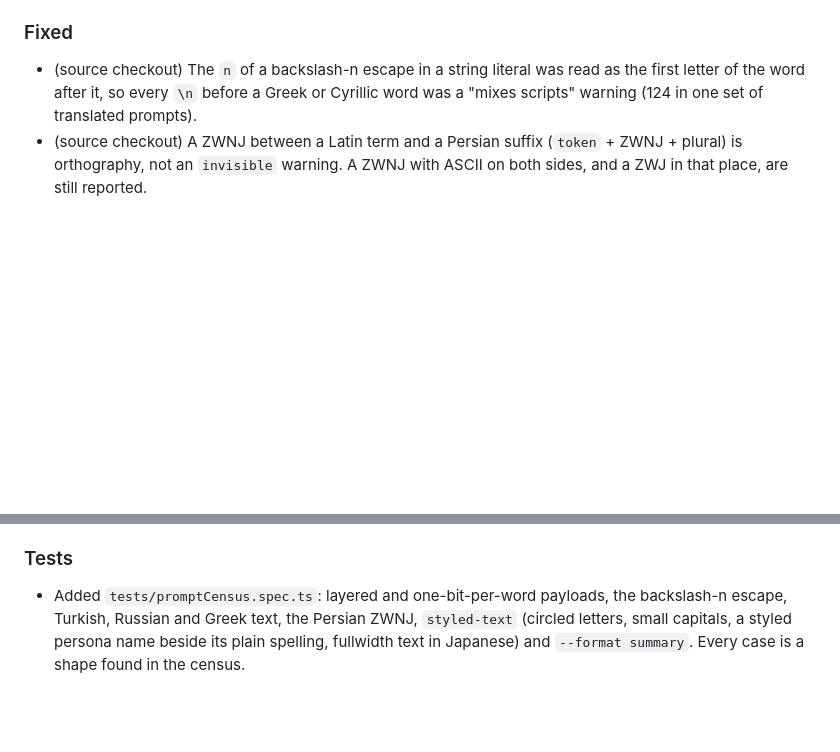
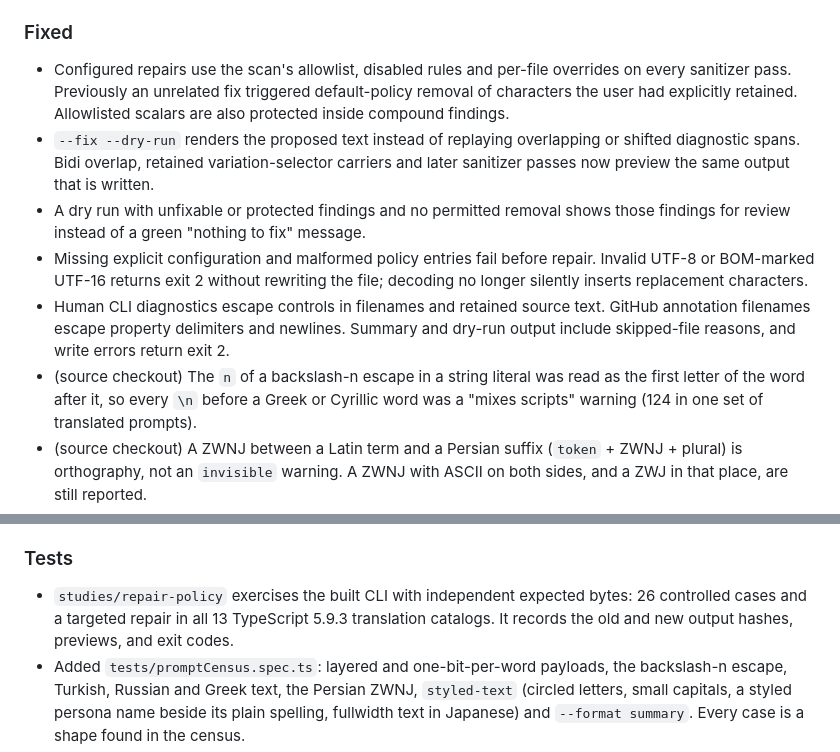
Before and after one commit to antonsoo/ghostchars, a Markdown page: CHANGELOG.md, 2 parts joined by grey strips. Drawn GitHub-style; blank space fills up the shorter version.

```diff
--- a/CHANGELOG.md
+++ b/CHANGELOG.md
@@ -14,6 +14,11 @@ All notable changes to this project are documented in this file.
 
 ### Fixed
 
+- Configured repairs use the scan's allowlist, disabled rules and per-file overrides on every sanitizer pass. Previously an unrelated fix triggered default-policy removal of characters the user had explicitly retained. Allowlisted scalars are also protected inside compound findings.
+- `--fix --dry-run` renders the proposed text instead of replaying overlapping or shifted diagnostic spans. Bidi overlap, retained variation-selector carriers and later sanitizer passes now preview the same output that is written.
+- A dry run with unfixable or protected findings and no permitted removal shows those findings for review instead of a green "nothing to fix" message.
+- Missing explicit configuration and malformed policy entries fail before repair. Invalid UTF-8 or BOM-marked UTF-16 returns exit 2 without rewriting the file; decoding no longer silently inserts replacement characters.
+- Human CLI diagnostics escape controls in filenames and retained source text. GitHub annotation filenames escape property delimiters and newlines. Summary and dry-run output include skipped-file reasons, and write errors return exit 2.
 - (source checkout) The `n` of a backslash-n escape in a string literal was read as the first letter of the word after it, so every `\n` before a Greek or Cyrillic word was a "mixes scripts" warning (124 in one set of translated prompts).
 - (source checkout) A ZWNJ between a Latin term and a Persian suffix (`token` + ZWNJ + plural) is orthography, not an `invisible` warning. A ZWNJ with ASCII on both sides, and a ZWJ in that place, are still reported.
 - Revealed text now shows invisible characters inside confusable identifiers instead of letting the identifier highlight hide them. Overlapping findings at the same offset use the complete span, so variation-selector tails cannot remain invisible.
@@ -31,6 +36,7 @@ All notable changes to this project are documented in this file.
 
 ### Tests
 
+- `studies/repair-policy` exercises the built CLI with independent expected bytes: 26 controlled cases and a targeted repair in all 13 TypeScript 5.9.3 translation catalogs. It records the old and new output hashes, previews, and exit codes.
 - Added `tests/promptCensus.spec.ts`: layered and one-bit-per-word payloads, the backslash-n escape, Turkish, Russian and Greek text, the Persian ZWNJ, `styled-text` (circled letters, small capitals, a styled persona name beside its plain spelling, fullwidth text in Japanese) and `--format summary`. Every case is a shape found in the census.
 - Added regressions for overlapping findings, inert decoded controls, source offsets, complete sanitized output, and preview boundaries. Production browser workflows run in Chromium and Firefox, including desktop and phone accessibility audits, clipboard failures, and cancelled or failed workers.
 
```
Also changed, not shown: README.md (+56 -18 lines), SECURITY.md (+2 -2 lines), studies/repair-policy/README.md (added, +141 -0 lines), docs/assets/repair-preview.png (added), 5 other files.
